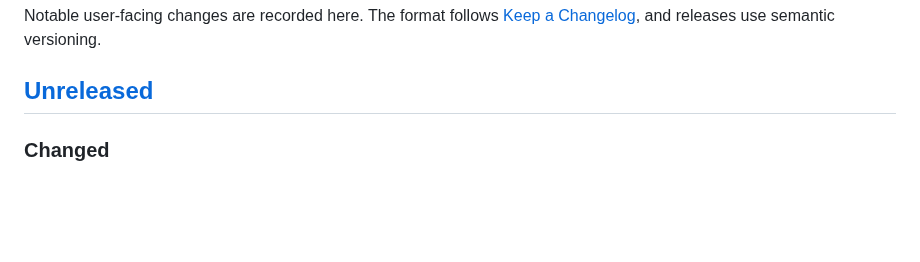
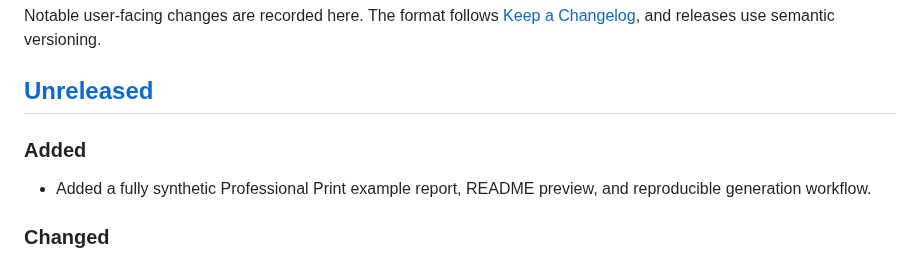
Before and after one commit to m1thraz/SpectreHUD, a Markdown page: CHANGELOG.md, the part around the change. Drawn GitHub-style; blank space fills up the shorter version.

```diff
--- a/CHANGELOG.md
+++ b/CHANGELOG.md
@@ -5,6 +5,10 @@ Notable user-facing changes are recorded here. The format follows
 semantic versioning.
 
 ## [Unreleased]
+
+### Added
+
+* Added a fully synthetic Professional Print example report, README preview, and reproducible generation workflow.
 
 ### Changed
 
```
Also changed, not shown: README.md (+13 -0 lines), docs/examples/sample-report-source.md (added, +277 -0 lines), docs/examples/SpectreHUD-Sample-Report-preview.png (added), 3 other files.
